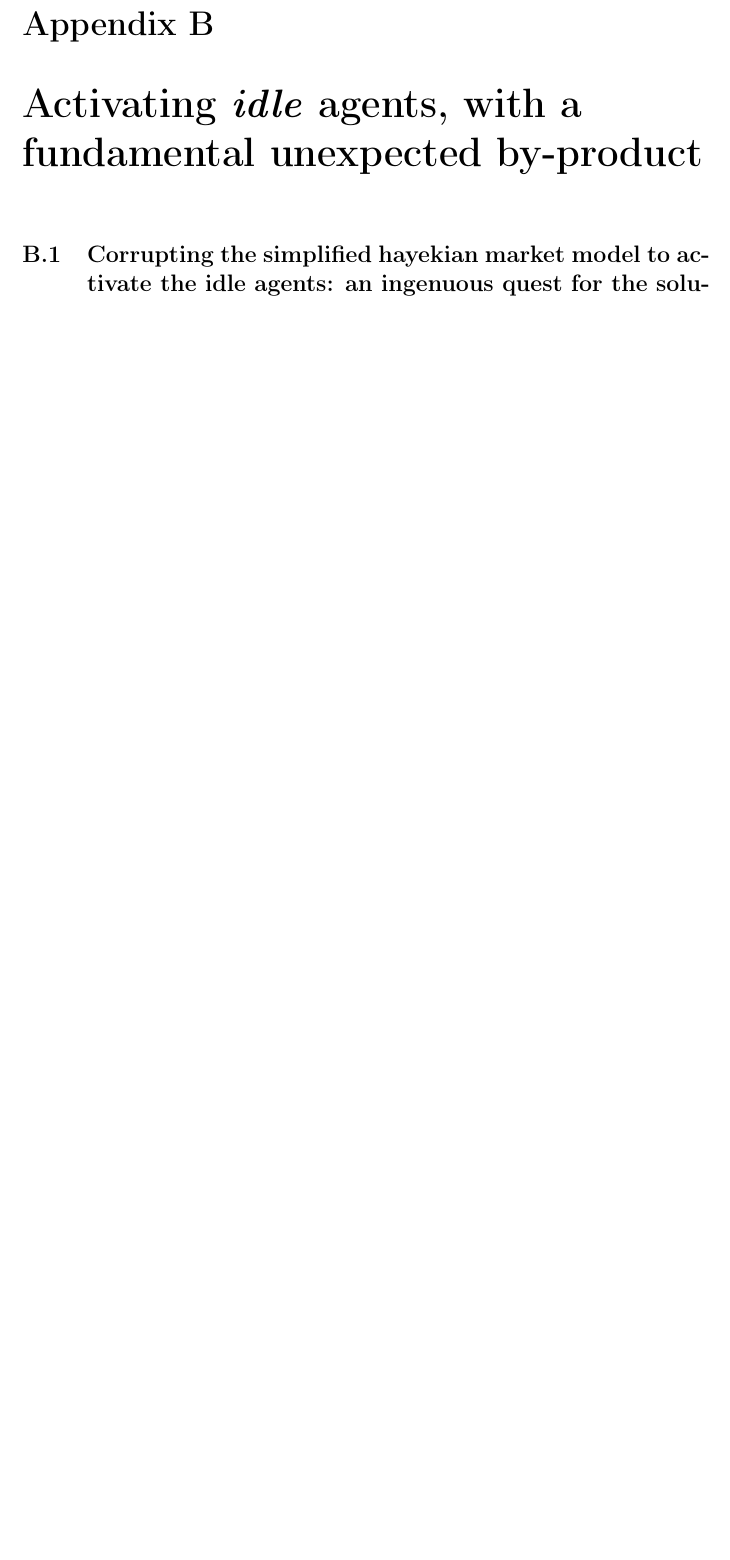
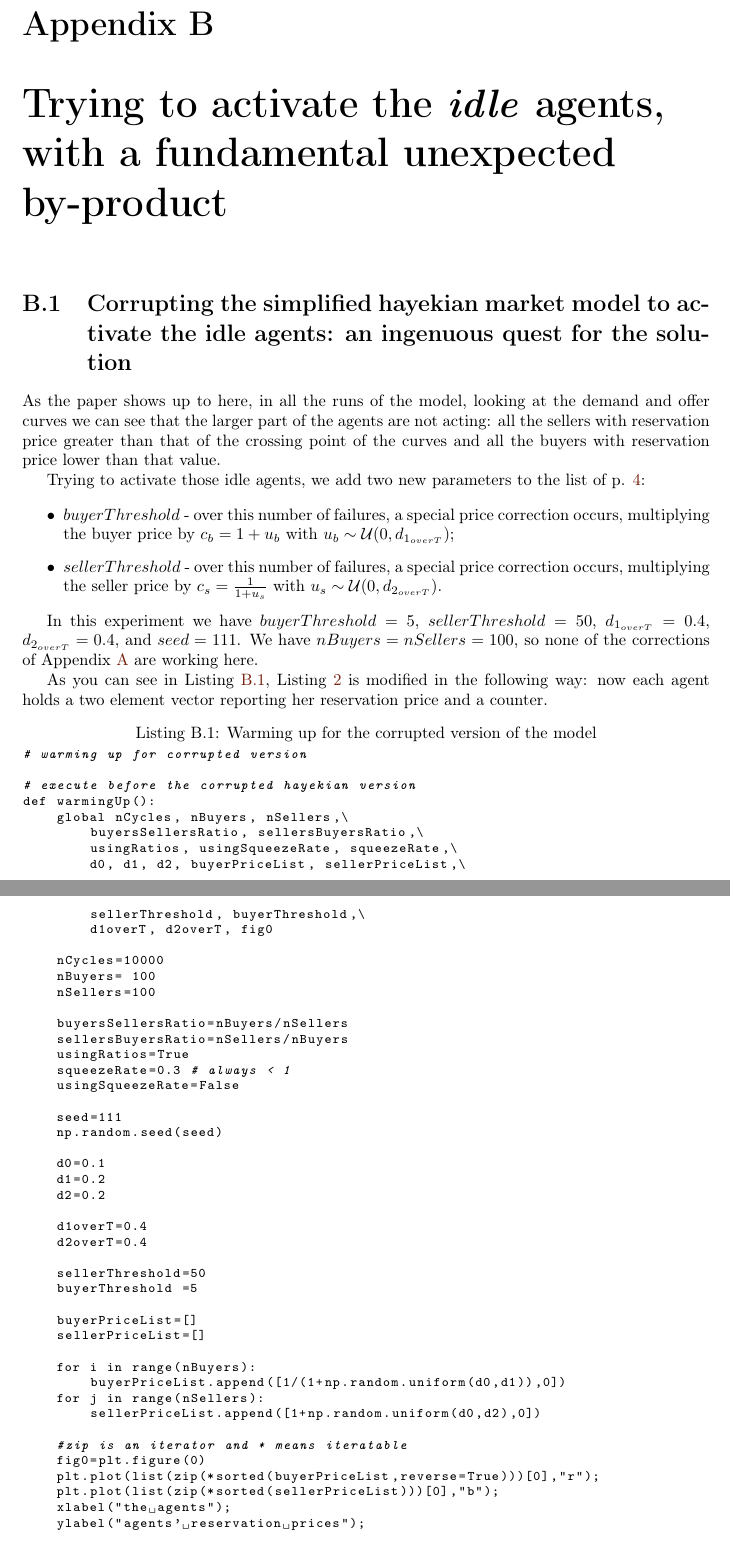
Before and after one commit to terna/microHayekianMarket, a LaTeX thesis (paperLaTeX_folder/microHayekianMarket/microHayekianMarket.tex): part of page 32 of 39 before the commit and two parts of pages 32 and 33 of 40 after it, the two joined at a grey line, cut so that both start at the same text, the shorter picture padded with empty space. Compiled offline with pdfLaTeX.

Commit message:
improving ipynb e the report

```diff
--- a/paperLaTeX_folder/microHayekianMarket/microHayekianMarket.tex
+++ b/paperLaTeX_folder/microHayekianMarket/microHayekianMarket.tex
@@ -795,9 +797,80 @@ Always with Fig. \ref{output_3_1b.png} as the starting configuration of the pric
 
 %%%%%%%%%%%%%%%%%%%%%%%%%%%%%%%%%%%%%%%%%%%%
 %%%%%%%%%%%%%%%%%%%%%%%%%%%%%%%%%%%%%%%%%%%%
-\chapter{Activating \emph{idle} agents, with a fundamental unexpected by-product}\index{idle agents}\label{Activating idle agents}
+\chapter{Trying to activate the \emph{idle} agents, with a fundamental unexpected by-product}\index{idle agents}\label{Activating idle agents}
 \thispagestyle{fancy}
 
 %%%%%%%%%%%%%%%%%%%%%%%%%%%%%%%%%%%%%%%%%%%%
 \section{Corrupting the simplified hayekian market model to activate the idle agents: an ingenuous quest for the solution}
 
+As the paper shows up to here, in all the runs of the model, looking at the demand and offer curves we can see that the larger part of the agents are not acting: all the sellers with reservation price greater than that of the crossing point of the curves and all the buyers with reservation price lower than that value.
+
+Trying to activate those idle agents, we add two new parameters to the list of p. \pageref{parameters}:
+\index{new parameters in Appendix \ref{Activating idle agents}}
+
+\begin{itemize}
+
+\item $buyerThreshold$ - over this number of failures, a special price correction occurs, multiplying the buyer price by $c_b=1 + u_b$ with $u_b\sim\mathcal{U}(0,d_{1_{overT}})$;
+
+\item $sellerThreshold$ - over this number of failures, a special price correction occurs, multiplying the seller price by $c_s=\frac{1} {1 + u_s}$ with $u_s\sim\mathcal{U}(0,d_{2_{overT}})$.
+
+\end{itemize}
+
+In this experiment we have $buyerThreshold=5$,  $sellerThreshold=50$, $d_{1_{overT}}=0.4$, $d_{2_{overT}}=0.4$, and $seed=111$. We have $nBuyers=nSellers=100$, so none of the corrections of Appendix \ref{Two triple cases} are working here.
+
+As you can see in Listing \ref{Warming up for the corrupted version}, Listing \ref{Warming up of the model} is modified in the following way: now each agent holds a two element vector reporting her reservation price and a counter.
+
+\label{Warming up for the corrupted version}
+\begin{lstlisting}[language=Python, caption=Warming up for the corrupted version of the model, basicstyle=\ttfamily\footnotesize]
+# warming up for corrupted version
+
+# execute before the corrupted hayekian version
+def warmingUp():
+    global nCycles, nBuyers, nSellers,\
+        buyersSellersRatio, sellersBuyersRatio,\
+        usingRatios, usingSqueezeRate, squeezeRate,\
+        d0, d1, d2, buyerPriceList, sellerPriceList,\
+        sellerThreshold, buyerThreshold,\
+        d1overT, d2overT, fig0
+
+    nCycles=10000
+    nBuyers= 100
+    nSellers=100
+
+    buyersSellersRatio=nBuyers/nSellers
+    sellersBuyersRatio=nSellers/nBuyers
+    usingRatios=True
+    squeezeRate=0.3 # always < 1
+    usingSqueezeRate=False
+
+    seed=111
+    np.random.seed(seed)
+
+    d0=0.1
+    d1=0.2
+    d2=0.2
+
+    d1overT=0.4
+    d2overT=0.4
+
+    sellerThreshold=50
+    buyerThreshold =5
+
+    buyerPriceList=[]
+    sellerPriceList=[]
+
+    for i in range(nBuyers):
+        buyerPriceList.append([1/(1+np.random.uniform(d0,d1)),0])
+    for j in range(nSellers):
+        sellerPriceList.append([1+np.random.uniform(d0,d2),0])
+
+    #zip is an iterator and * means iteratable
+    fig0=plt.figure(0)
+    plt.plot(list(zip(*sorted(buyerPriceList,reverse=True)))[0],"r");
+    plt.plot(list(zip(*sorted(sellerPriceList)))[0],"b");
+    xlabel("the agents");
+    ylabel("agents' reservation prices");
+\end{lstlisting}
+
+\label{The model in the corrupted simplified hayekian perspective}
+\begin{lstlisting}[language=Python, caption=The model in the corrupted simplified hayekian perspective, basicstyle=\ttfamily\footnotesize]
```
Also changed, not shown: paperLaTeX_folder/microHayekianMarket/microHayekianMarket.pdf, paperLaTeX_folder/microHayekianMarket/microHayekianMarket.tex (22 more changed lines), 2 other files.
